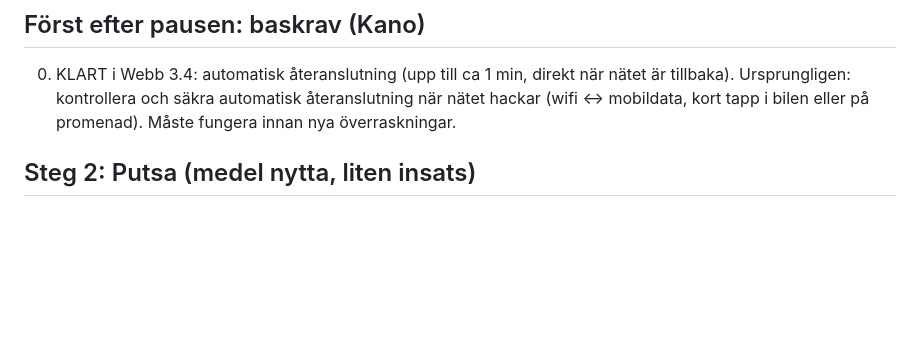
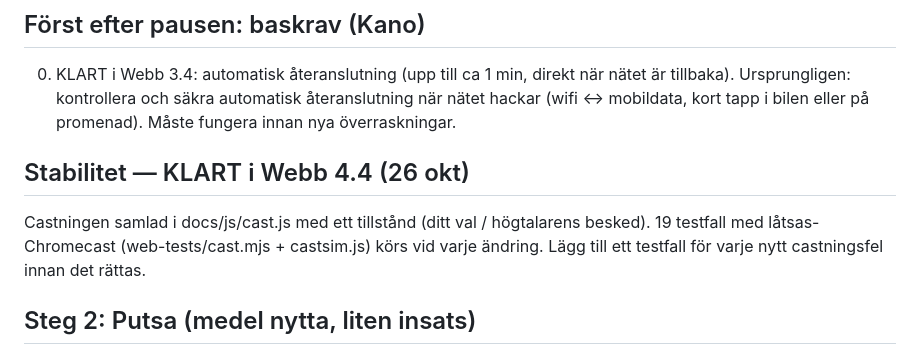
Before and after one commit to johronski/RadioCast, a Markdown page: ANDRINGSFORSLAG.md, the part around the change. GitHub-like rendering; blank space fills up the shorter version.

Commit message:
Ändringsförslag: stabilitetsarbetet klart
Co-Authored-By: Claude Opus 5.5 <noreply@anthropic.com>
Claude-Session: https://claude.ai/code/session_014WrhXJ9qiGtKLPSC4baYmJ

```diff
--- a/ANDRINGSFORSLAG.md
+++ b/ANDRINGSFORSLAG.md
@@ -9,6 +9,9 @@ Grundlista efter språk, högtalarknapp i sidhuvudet (sortering/redigering i ⋯
 
 ## Först efter pausen: baskrav (Kano)
 0. KLART i Webb 3.4: automatisk återanslutning (upp till ca 1 min, direkt när nätet är tillbaka). Ursprungligen: kontrollera och säkra automatisk återanslutning när nätet hackar (wifi ↔ mobildata, kort tapp i bilen eller på promenad). Måste fungera innan nya överraskningar.
+
+## Stabilitet — KLART i Webb 4.4 (26 okt)
+Castningen samlad i docs/js/cast.js med ett tillstånd (ditt val / högtalarens besked). 19 testfall med låtsas-Chromecast (web-tests/cast.mjs + castsim.js) körs vid varje ändring. Lägg till ett testfall för varje nytt castningsfel innan det rättas.
 
 ## Steg 2: Putsa (medel nytta, liten insats)
 5. Dölj bithastighet i listan, utom där den skiljer två strömmar av samma kanal.
```
